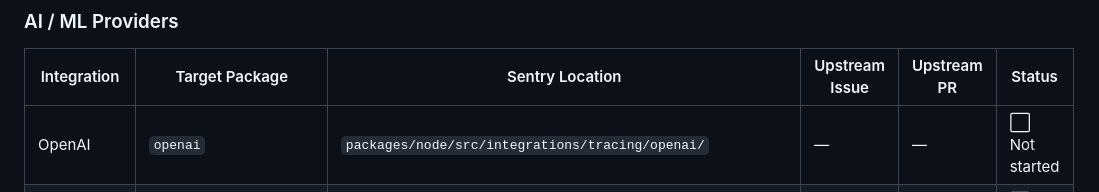
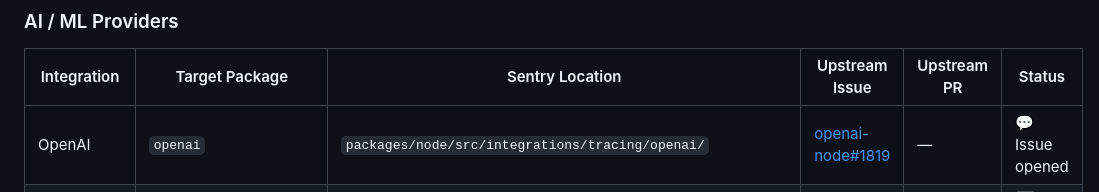
Before and after one commit to getsentry/js-tracing-channels-proposals, a Markdown page: TRACKER.md, the part around the change. Rendered like a GitHub page.

Commit message:
docs: add OpenAI TracingChannel proposal (openai-node#1819)
Co-Authored-By: Claude Opus 4.6 (1M context) <noreply@anthropic.com>

```diff
--- a/TRACKER.md
+++ b/TRACKER.md
@@ -86,7 +86,7 @@ Core logic is ours — only OTel base classes need swapping.
 
 | Integration | Target Package | Sentry Location | Upstream Issue | Upstream PR | Status |
 |---|---|---|---|---|---|
-| OpenAI | `openai` | `packages/node/src/integrations/tracing/openai/` | — | — | ⬜ Not started |
+| OpenAI | `openai` | `packages/node/src/integrations/tracing/openai/` | [openai-node#1819](https://github.com/openai/openai-node/issues/1819) | — | 💬 Issue opened |
 | Anthropic AI | `@anthropic-ai/sdk` | `packages/node/src/integrations/tracing/anthropic-ai/` | — | — | ⬜ Not started |
 | Google GenAI | `@google/genai` | `packages/node/src/integrations/tracing/google-genai/` | — | — | ⬜ Not started |
 | LangChain | `langchain` / `@langchain/*` | `packages/node/src/integrations/tracing/langchain/` | — | — | ⬜ Not started |
```
Also changed, not shown: proposals/openai.md (added, +265 -0 lines).
